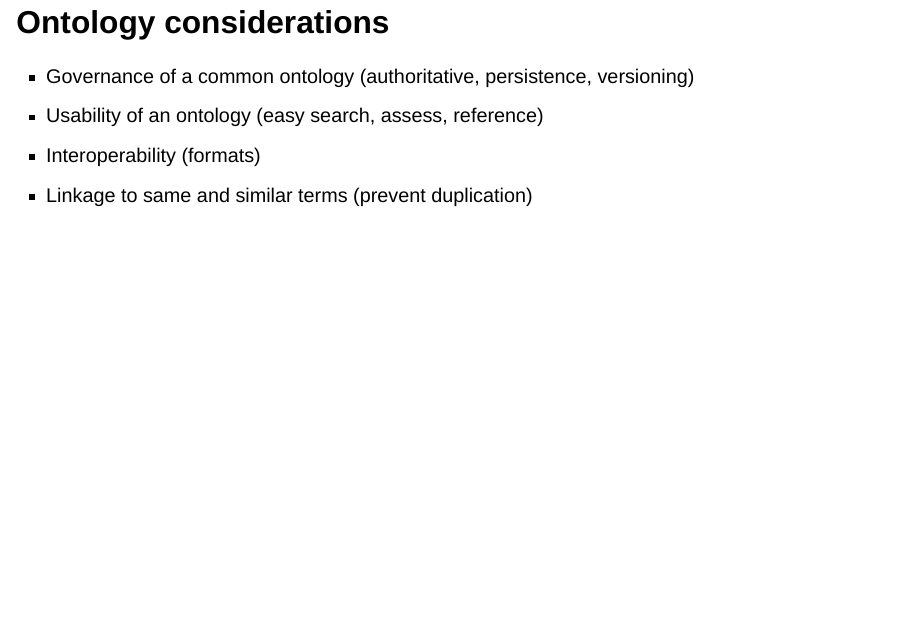
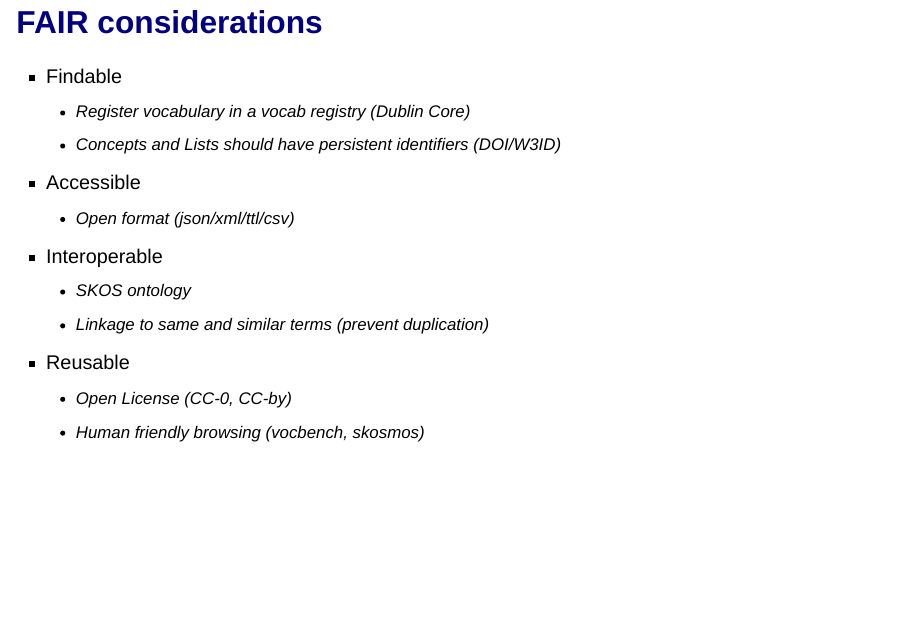
Before and after one commit to pvgenuchten/slides, a Quarto document (slides/egu-fair-25.qmd): page 3 of 8. Rendered offline with R 4.5, knitr and Pandoc in place of Quarto, with nearby package versions; drawn as Slidy slides in place of the format the file asks for.

Commit message:
Update egu-fair-25.qmd

```diff
--- a/slides/egu-fair-25.qmd
+++ b/slides/egu-fair-25.qmd
@@ -17,12 +17,20 @@ format:
 - In data model metadata use the same terms to annotate the columns
 - Observations are used to create property distribution maps, use the method and property ontologies to indicate the source data for the map
 
-## Ontology considerations
+## [FAIR considerations](https://doi.org/10.1371/journal.pcbi.1009041)
 
-- Governance of a common ontology (authoritative, persistence, versioning)
-- Usability of an ontology (easy search, assess, reference)
-- Interoperability (formats)
-- Linkage to same and similar terms (prevent duplication)
+- Findable
+  - Register vocabulary in a vocab registry (Dublin Core)
+  - Concepts and Lists should have persistent identifiers (DOI/W3ID)
+- Accessible
+  - Open format (json/xml/ttl/csv)
+- Interoperable
+  - SKOS ontology
+  - Linkage to same and similar terms (prevent duplication)
+- Reusable
+  - Open License (CC-0, CC-by)
+  - Human friendly browsing (vocbench, skosmos)
+
 
 ## Challenges
 
```
